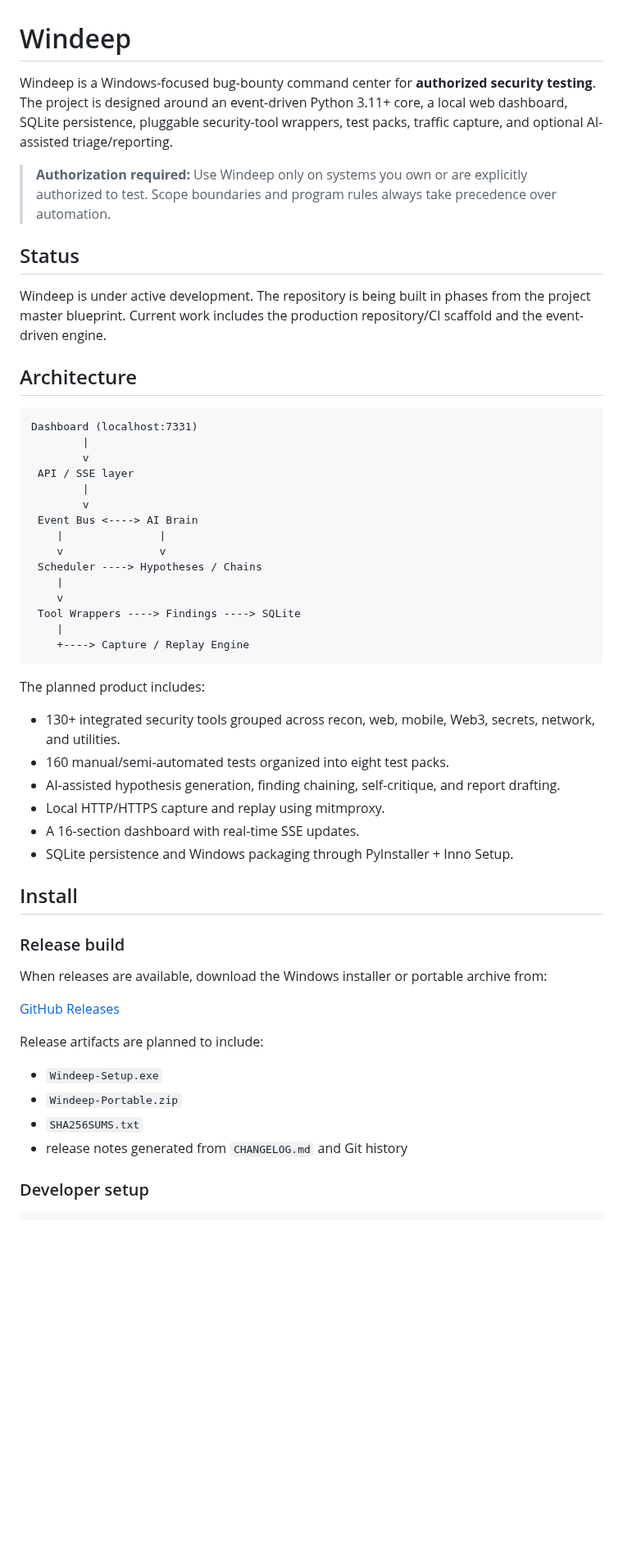
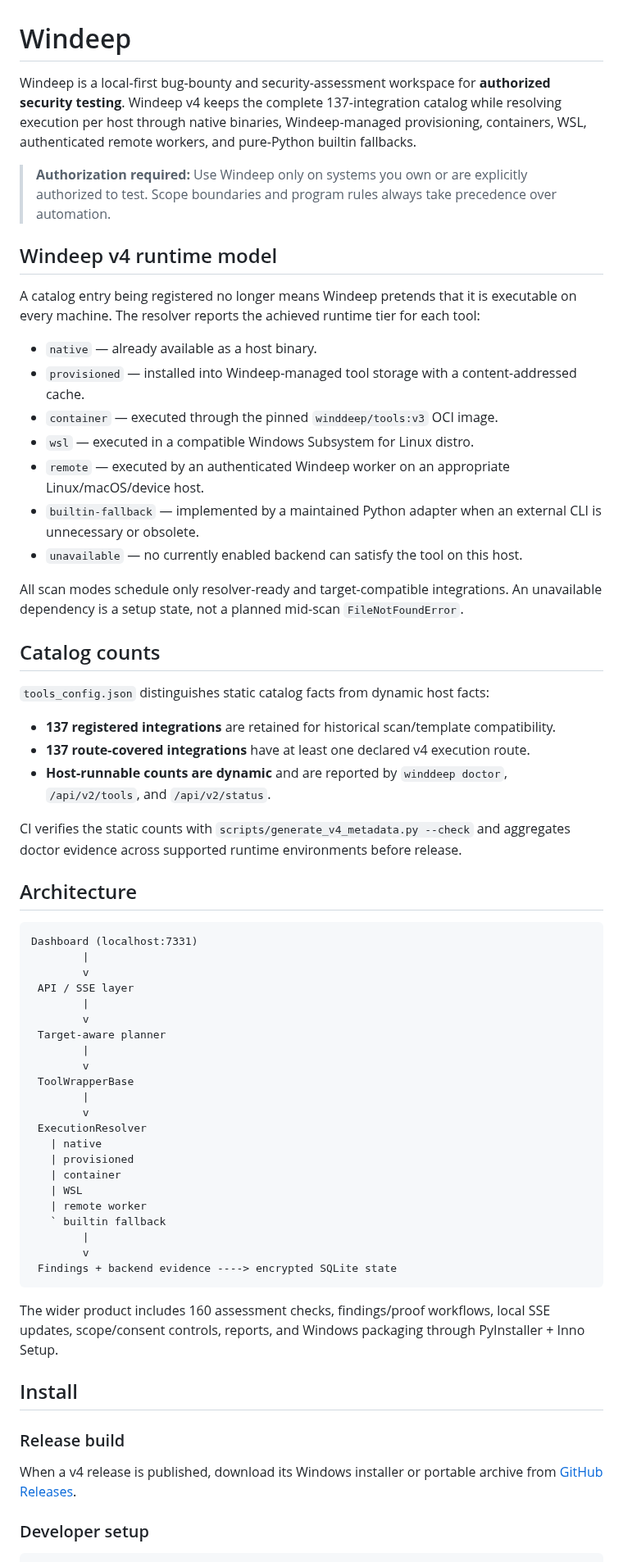
Before and after one commit to aprashnasuraj-dev/winddeep, a Markdown page: README.md, the part around one of its changes. Shown at 82% size. Drawn GitHub-style; blank space fills up the shorter version.

Commit message:
docs(v4): document resolver, doctor, provisioning and offline runtime

````diff
--- a/README.md
+++ b/README.md
@@ -1,12 +1,32 @@
 # Windeep
 
-Windeep is a Windows-focused bug-bounty command center for **authorized security testing**. The project is designed around an event-driven Python 3.11+ core, a local web dashboard, SQLite persistence, pluggable security-tool wrappers, test packs, traffic capture, and optional AI-assisted triage/reporting.
+Windeep is a local-first bug-bounty and security-assessment workspace for **authorized security testing**. Windeep v4 keeps the complete 137-integration catalog while resolving execution per host through native binaries, Windeep-managed provisioning, containers, WSL, authenticated remote workers, and pure-Python builtin fallbacks.
 
 > **Authorization required:** Use Windeep only on systems you own or are explicitly authorized to test. Scope boundaries and program rules always take precedence over automation.
 
-## Status
+## Windeep v4 runtime model
 
-Windeep is under active development. The repository is being built in phases from the project master blueprint. Current work includes the production repository/CI scaffold and the event-driven engine.
+A catalog entry being registered no longer means Windeep pretends that it is executable on every machine. The resolver reports the achieved runtime tier for each tool:
+
+- `native` — already available as a host binary.
+- `provisioned` — installed into Windeep-managed tool storage with a content-addressed cache.
+- `container` — executed through the pinned `winddeep/tools:v3` OCI image.
+- `wsl` — executed in a compatible Windows Subsystem for Linux distro.
+- `remote` — executed by an authenticated Windeep worker on an appropriate Linux/macOS/device host.
+- `builtin-fallback` — implemented by a maintained Python adapter when an external CLI is unnecessary or obsolete.
+- `unavailable` — no currently enabled backend can satisfy the tool on this host.
+
+All scan modes schedule only resolver-ready and target-compatible integrations. An unavailable dependency is a setup state, not a planned mid-scan `FileNotFoundError`.
+
+## Catalog counts
+
+`tools_config.json` distinguishes static catalog facts from dynamic host facts:
+
+- **137 registered integrations** are retained for historical scan/template compatibility.
+- **137 route-covered integrations** have at least one declared v4 execution route.
+- **Host-runnable counts are dynamic** and are reported by `winddeep doctor`, `/api/v2/tools`, and `/api/v2/status`.
+
+CI verifies the static counts with `scripts/generate_v4_metadata.py --check` and aggregates doctor evidence across supported runtime environments before release.
 
 ## Architecture
 
@@ -17,40 +37,31 @@ Dashboard (localhost:7331)
  API / SSE layer
         |
         v
- Event Bus <----> AI Brain
-    |               |
-    v               v
- Scheduler ----> Hypotheses / Chains
-    |
-    v
- Tool Wrappers ----> Findings ----> SQLite
-    |
-    +----> Capture / Replay Engine
+ Target-aware planner
+        |
+        v
+ ToolWrapperBase
+        |
+        v
+ ExecutionResolver
+   | native
+   | provisioned
+   | container
+   | WSL
+   | remote worker
+   ` builtin fallback
+        |
+        v
+ Findings + backend evidence ----> encrypted SQLite state
 ```
 
-The planned product includes:
-
-- 130+ integrated security tools grouped across recon, web, mobile, Web3, secrets, network, and utilities.
-- 160 manual/semi-automated tests organized into eight test packs.
-- AI-assisted hypothesis generation, finding chaining, self-critique, and report drafting.
-- Local HTTP/HTTPS capture and replay using mitmproxy.
-- A 16-section dashboard with real-time SSE updates.
-- SQLite persistence and Windows packaging through PyInstaller + Inno Setup.
+The wider product includes 160 assessment checks, findings/proof workflows, local SSE updates, scope/consent controls, reports, and Windows packaging through PyInstaller + Inno Setup.
 
 ## Install
 
 ### Release build
 
-When releases are available, download the Windows installer or portable archive from:
-
-[GitHub Releases](https://github.com/aprashnasuraj-dev/winddeep/releases/latest)
-
-Release artifacts are planned to include:
-
-- `Windeep-Setup.exe`
-- `Windeep-Portable.zip`
-- `SHA256SUMS.txt`
-- release notes generated from `CHANGELOG.md` and Git history
+When a v4 release is published, download its Windows installer or portable archive from [GitHub Releases](https://github.com/aprashnasuraj-dev/winddeep/releases/latest).
 
 ### Developer setup
 
````
Also changed, not shown: other parts of README.md (+70 -12 lines).
